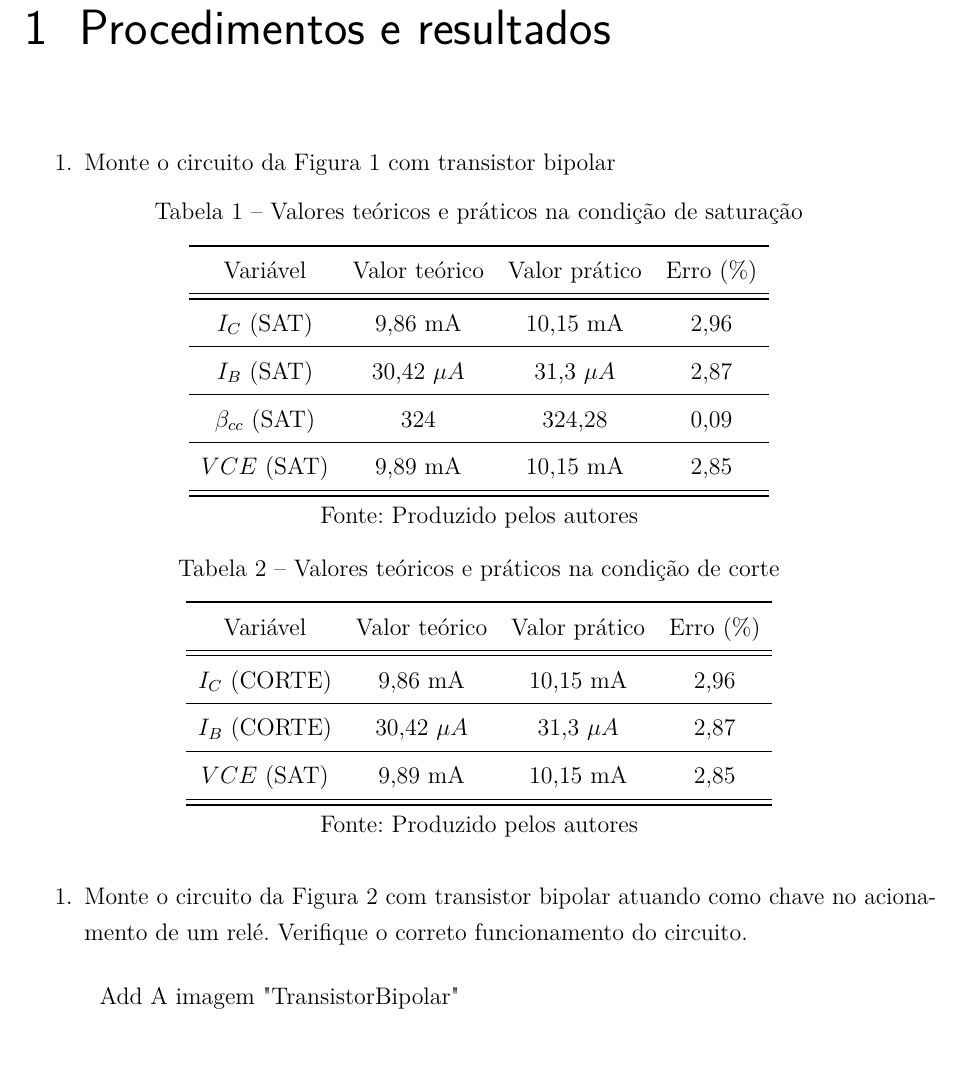
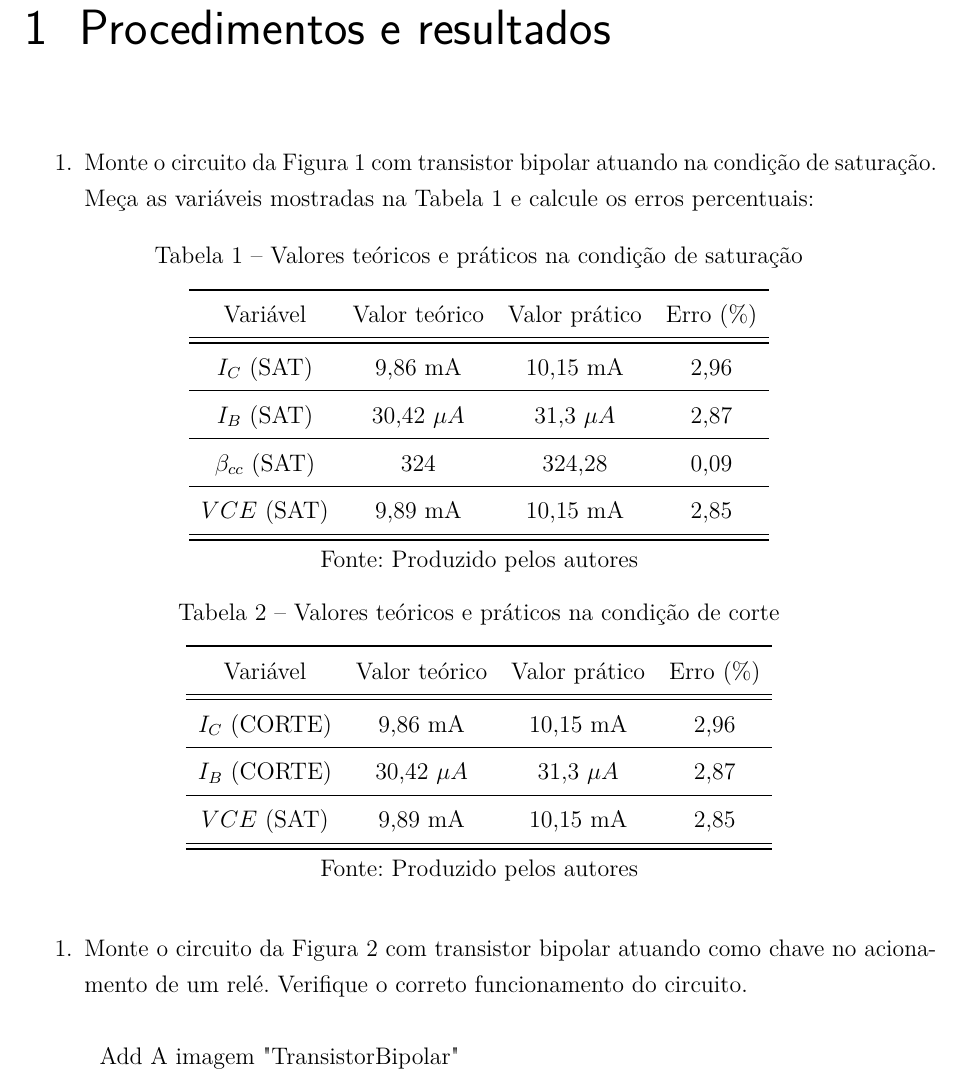
Before and after one commit to galeirb/Latex, a LaTeX thesis (Almight relatory 6.tex, which reads Procedimentos.tex): part of page 7 of 9, cut so that both start at the same text, the shorter picture padded with empty space. Compiled offline with pdfLaTeX.

Commit message:
Atualização nas tabelas para completar

```diff
--- a/Procedimentos.tex
+++ b/Procedimentos.tex
@@ -5,7 +5,7 @@
 \chapter{Procedimentos e resultados}
 
 \begin{enumerate}
-	\item Monte o circuito da Figura 1 com transistor bipolar
+	\item Monte o circuito da Figura 1 com transistor bipolar atuando na condição de saturação. Meça as variáveis mostradas na Tabela \ref{Tabela1} e calcule os erros percentuais:
 \end{enumerate}
 
 	\centerline{\begin{minipage}[c]{\textwidth}
@@ -27,8 +27,10 @@
 	\bottomrule
 \end{tabular}%
 \legend{Fonte: Produzido pelos autores}
-\label{}
+\label{Tabela1}
 \end{minipage}}
+
+
 
 	\centerline{\begin{minipage}[c]{\textwidth}
 	\centering
@@ -47,7 +49,7 @@
 	\bottomrule
 \end{tabular}%
 \legend{Fonte: Produzido pelos autores}
-\label{}
+\label{Tabela2}
 \end{minipage}}
 
 
```
Also changed, not shown: Almight relatory 6.pdf.
